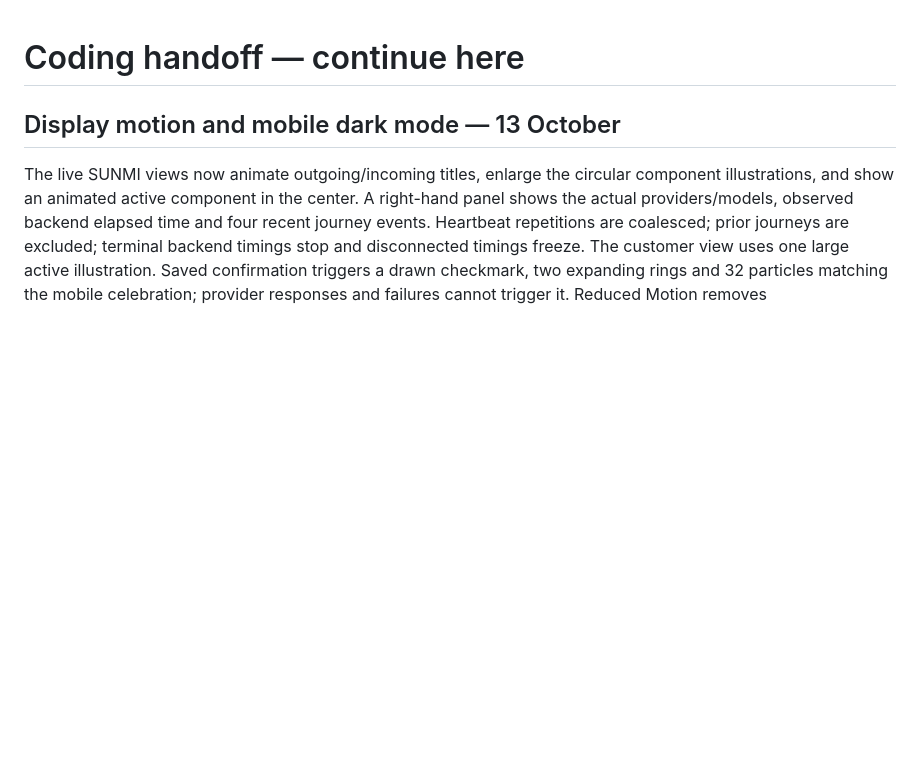
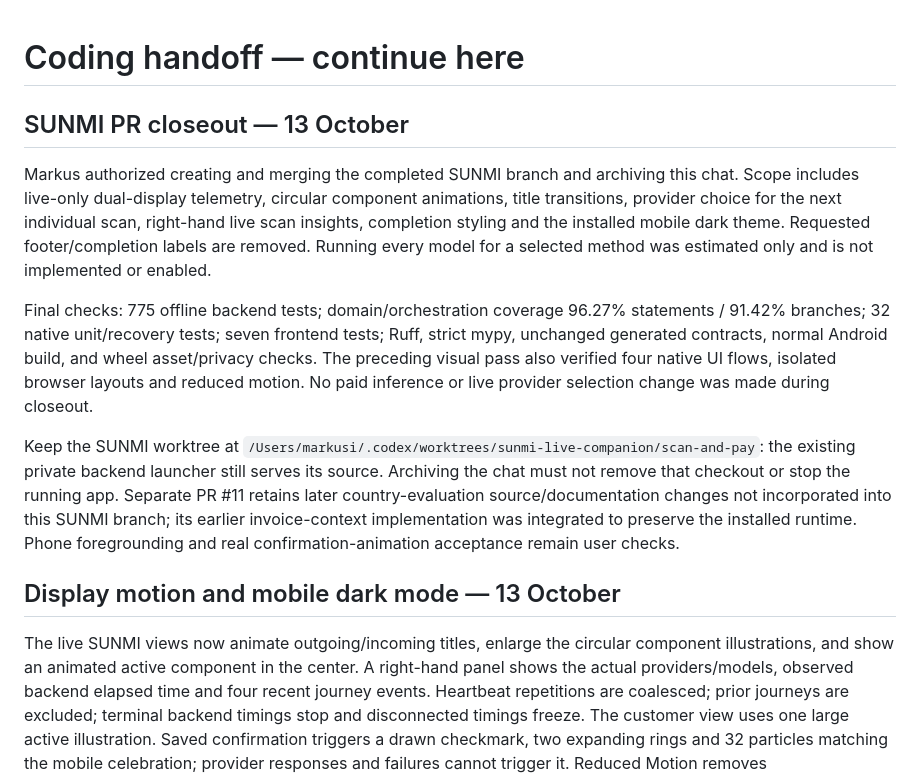
Before and after one commit to azikus/scan-and-pay-poc, a Markdown page: docs/CODING_HANDOFF.md, the part around the change. Rendered like a GitHub page; blank space fills up the shorter version.

Commit message:
Record SUNMI integration checks and runtime handoff

```diff
--- a/docs/CODING_HANDOFF.md
+++ b/docs/CODING_HANDOFF.md
@@ -1,4 +1,12 @@
 # Coding handoff — continue here
+
+## SUNMI PR closeout — 13 October
+
+Markus authorized creating and merging the completed SUNMI branch and archiving this chat. Scope includes live-only dual-display telemetry, circular component animations, title transitions, provider choice for the next individual scan, right-hand live scan insights, completion styling and the installed mobile dark theme. Requested footer/completion labels are removed. Running every model for a selected method was estimated only and is not implemented or enabled.
+
+Final checks: 775 offline backend tests; domain/orchestration coverage 96.27% statements / 91.42% branches; 32 native unit/recovery tests; seven frontend tests; Ruff, strict mypy, unchanged generated contracts, normal Android build, and wheel asset/privacy checks. The preceding visual pass also verified four native UI flows, isolated browser layouts and reduced motion. No paid inference or live provider selection change was made during closeout.
+
+Keep the SUNMI worktree at `/Users/markusi/.codex/worktrees/sunmi-live-companion/scan-and-pay`: the existing private backend launcher still serves its source. Archiving the chat must not remove that checkout or stop the running app. Separate PR #11 retains later country-evaluation source/documentation changes not incorporated into this SUNMI branch; its earlier invoice-context implementation was integrated to preserve the installed runtime. Phone foregrounding and real confirmation-animation acceptance remain user checks.
 
 ## Display motion and mobile dark mode — 13 October
 
```
Also changed, not shown: docs/CURRENT_STATUS.md (+8 -0 lines).
